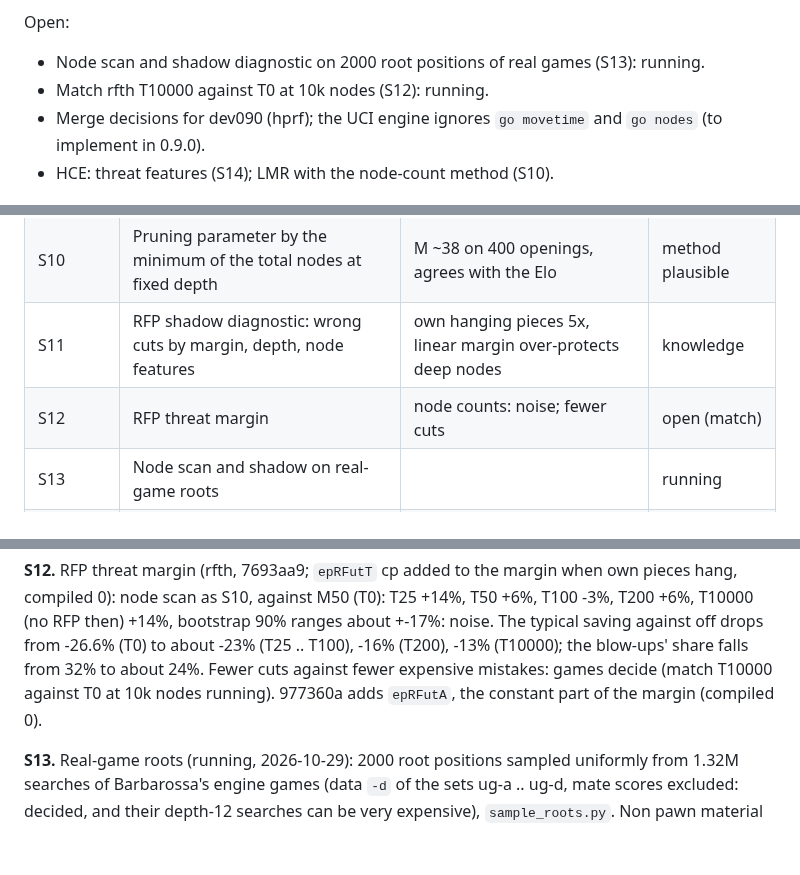
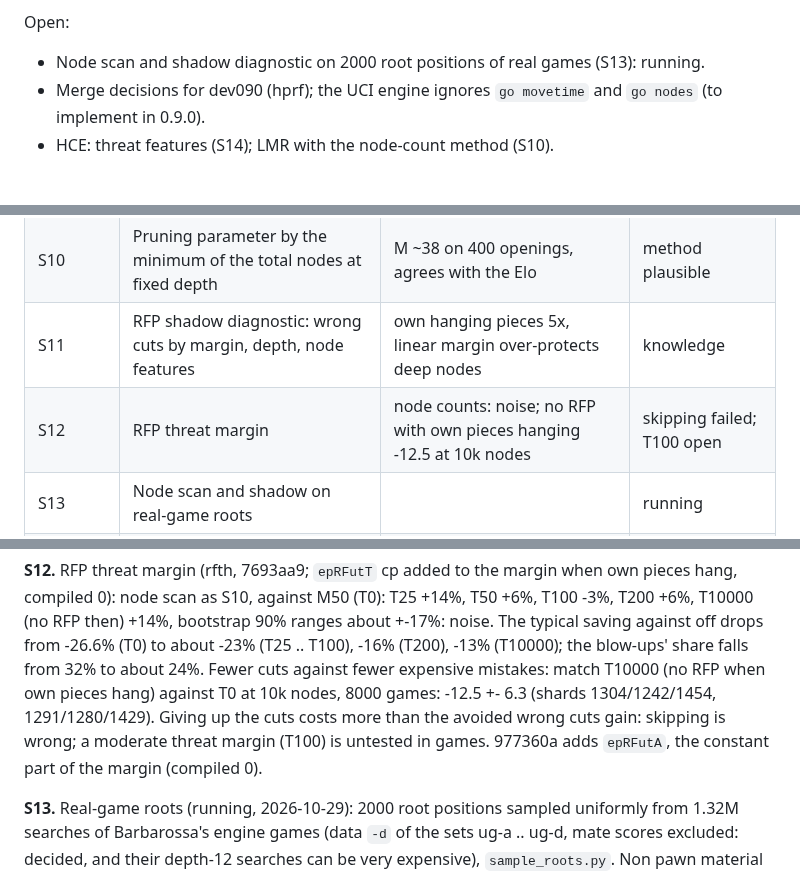
Before and after one commit to nionita/Barbarossa, a Markdown page: SEARCH-TUNING.md, 3 parts joined by grey strips. Drawn GitHub-style; blank space fills up the shorter version.

Commit message:
SEARCH-TUNING: S12 match, no RFP when own pieces hang: -12.5 +- 6.3 at 10k nodes
Co-Authored-By: Claude Opus 5.5 <noreply@anthropic.com>

```diff
--- a/SEARCH-TUNING.md
+++ b/SEARCH-TUNING.md
@@ -28,7 +28,6 @@ are kept.
 
 Open:
 - Node scan and shadow diagnostic on 2000 root positions of real games (S13): running.
-- Match rfth T10000 against T0 at 10k nodes (S12): running.
 - Merge decisions for dev090 (hprf); the UCI engine ignores `go movetime` and `go nodes` (to implement in 0.9.0).
 - HCE: threat features (S14); LMR with the node-count method (S10).
 
@@ -45,7 +44,7 @@ Open:
 | S9 | hpqt + RFP (hprf) | | best so far |
 | S10 | Pruning parameter by the minimum of the total nodes at fixed depth | M ~38 on 400 openings, agrees with the Elo | method plausible |
 | S11 | RFP shadow diagnostic: wrong cuts by margin, depth, node features | own hanging pieces 5x, linear margin over-protects deep nodes | knowledge |
-| S12 | RFP threat margin | node counts: noise; fewer cuts | open (match) |
+| S12 | RFP threat margin | node counts: noise; no RFP with own pieces hanging -12.5 at 10k nodes | skipping failed; T100 open |
 | S13 | Node scan and shadow on real-game roots | | running |
 | S14 | HCE: the en-prise term and what RFP shows about it | | idea |
 
@@ -141,8 +140,10 @@ a control sample. The search does not change, so one run with M10 gives the stat
 node scan as S10, against M50 (T0): T25 +14%, T50 +6%, T100 -3%, T200 +6%, T10000 (no RFP then) +14%,
 bootstrap 90% ranges about +-17%: noise. The typical saving against off drops from -26.6% (T0) to about
 -23% (T25 .. T100), -16% (T200), -13% (T10000); the blow-ups' share falls from 32% to about 24%.
-Fewer cuts against fewer expensive mistakes: games decide (match T10000 against T0 at 10k nodes
-running). 977360a adds `epRFutA`, the constant part of the margin (compiled 0).
+Fewer cuts against fewer expensive mistakes: match T10000 (no RFP when own pieces hang) against T0 at 10k
+nodes, 8000 games: -12.5 +- 6.3 (shards 1304/1242/1454, 1291/1280/1429). Giving up the cuts costs more
+than the avoided wrong cuts gain: skipping is wrong; a moderate threat margin (T100) is untested in games.
+977360a adds `epRFutA`, the constant part of the margin (compiled 0).
 
 **S13.** Real-game roots (running, 2026-10-29): 2000 root positions sampled uniformly from 1.32M searches of
 Barbarossa's engine games (data `-d` of the sets ug-a .. ug-d, mate scores excluded: decided, and their
```
